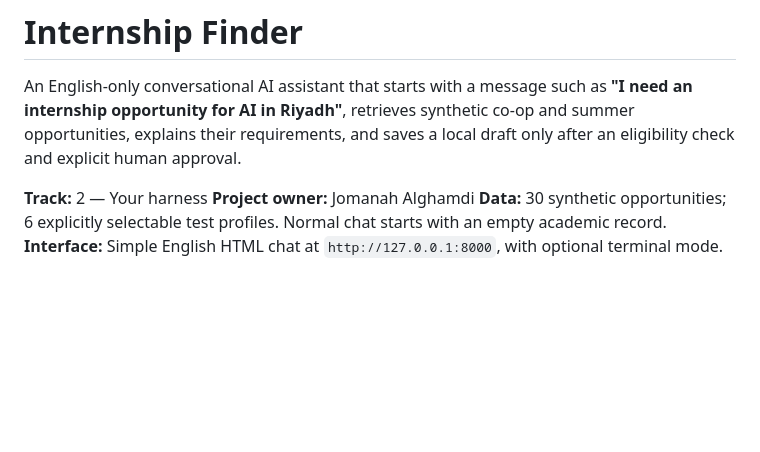
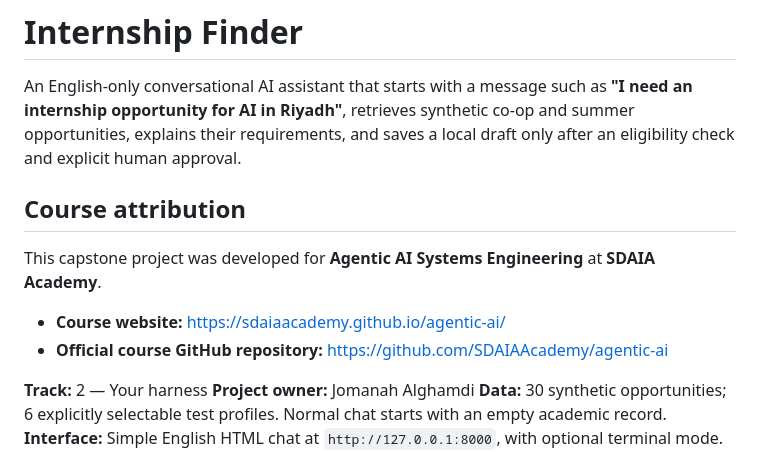
Before and after one commit to JomanahAlghamdi/SDAIA_Project, a Markdown page: README.md, the part around the change. Drawn GitHub-style; blank space fills up the shorter version.

Commit message:
Document SDAIA course name and official course links in README

```diff
--- a/README.md
+++ b/README.md
@@ -1,6 +1,13 @@
 # Internship Finder
 
 An English-only conversational AI assistant that starts with a message such as **"I need an internship opportunity for AI in Riyadh"**, retrieves synthetic co-op and summer opportunities, explains their requirements, and saves a local draft only after an eligibility check and explicit human approval.
+
+## Course attribution
+
+This capstone project was developed for **Agentic AI Systems Engineering** at **SDAIA Academy**.
+
+- **Course website:** https://sdaiaacademy.github.io/agentic-ai/
+- **Official course GitHub repository:** https://github.com/SDAIAAcademy/agentic-ai
 
 **Track:** 2 — Your harness
 **Project owner:** Jomanah Alghamdi
```
